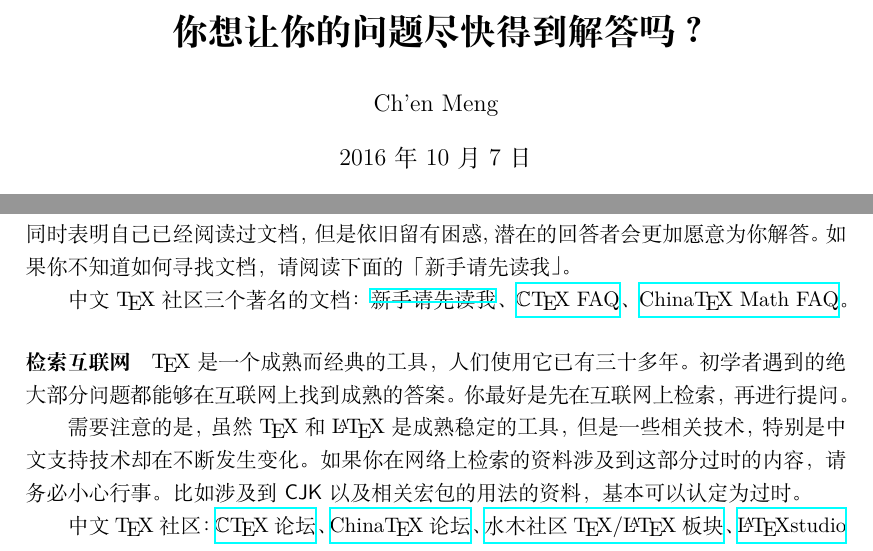
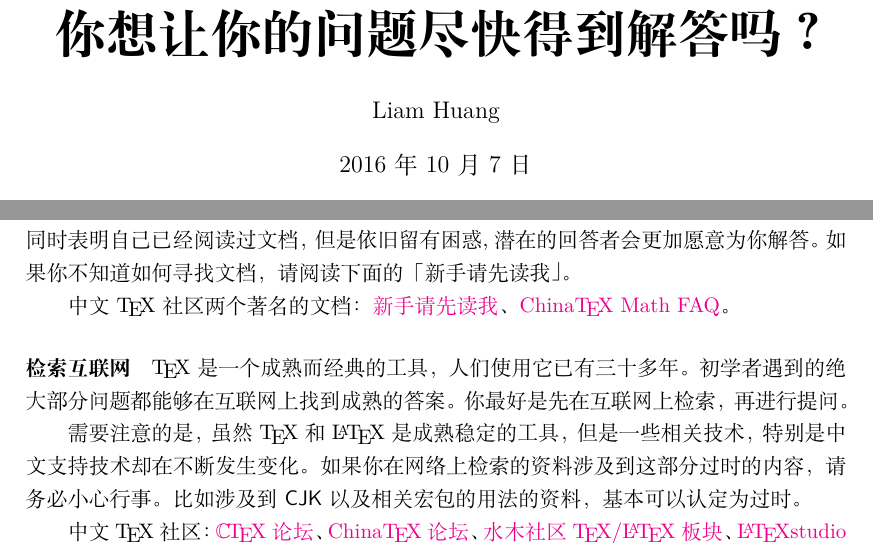
Before and after one commit to Liam0205/LaTeX_howtoask, a LaTeX document (LaTeX_howtoask.tex): two parts of pages 1 and 3 of 5, joined at a grey line, cut so that both start at the same text. Compiled offline with XeLaTeX.

Commit message:
update lost urls.

```diff
--- a/LaTeX_howtoask.tex
+++ b/LaTeX_howtoask.tex
@@ -1,7 +1,7 @@
 %!TEX program = xelatex
-\documentclass[hyperref]{ctexart}
-\title{{\bfseries 你想让你的问题尽快得到解答吗？}}
-\author{Ch'en Meng}
+\documentclass[UTF8]{ctexart}
+\title{你想让你的问题尽快得到解答吗？}
+\author{Liam Huang}
 \date{\today}
 
 \usepackage{geometry}
@@ -15,14 +15,22 @@
 \ifxetex\else
   \usepackage{CJKspace}
 \fi
+\usepackage{hyperref}
+\hypersetup{colorlinks}
+\usepackage{etoolbox}
+\makeatletter
+\patchcmd{\@maketitle}{\LARGE \@title \par}{\Huge \bfseries \@title \par}{}{}
+\makeatother
+
 \newcommand{\XeLaTeX}{\hologo{XeLaTeX}}
 \newcommand{\pdfLaTeX}{\hologo{pdfLaTeX}}
-\renewcommand{\CTeX}{\ensuremath{\mathbb{C}}\TeX}
+\renewcommand{\CTeX}{\ensuremath{\mathbb{C}}\!\TeX}
 \newcommand{\mdesc}[1]{{\sffamily\kaishu\color{red} #1}}
 \newcommand{\myem}[1]{{\bfseries\color{red} #1}}
 \newcommand{\myemph}[1]{{\sffamily\kaishu\color{red!80!orange} #1}}
 \newcommand{\Warning}{\myem{\Large \rule{0pt}{1.4em}不耐心看完文档的话就没人回答你的问题哦}}
 \newcommand{\warning}{\cleaders\hbox to \linewidth{\hss\Warning\hss}\vfill}
+
 \begin{document}
 \maketitle
 \warning
@@ -76,11 +84,11 @@
 \section{提问之前，你应该做的事情} % (fold)
 \label{sec:before_question}
 \paragraph{查阅文档} % (fold)
-\label{par:REFM}
+\label{par:RTFM}
 大多数的问题，文档都能为你提供标准的解答。因此在你提问之前，你最好先去阅读一下相关的文档，至少确保你阅读过一份完整的入门文档\footnote{\url{http://zip.xelatex.tk}}。如果你能够在你提问的同时表明自己已经阅读过文档， 但是依旧留有困惑,潜在的回答者会更加愿意为你解答。如果你不知道如何寻找文档，请阅读下面的「新手请先读我」。
 
-中文 \TeX{} 社区三个著名的文档：\href{http://bbs.ctex.org/forum.php?mod=viewthread&tid=48244}{新手请先读我}、\href{http://www.ctex.org/CTeXFAQ}{\CTeX{} FAQ}、\href{ftp://ftp.chinatex.org/TeXDoc/FAQ/ChinaTeXMathFAQ_V1.1.pdf}{China\TeX{} Math FAQ}。
-% paragraph REFM (end)
+中文 \TeX{} 社区两个著名的文档：\href{http://bbs.ctex.org/forum.php?mod=viewthread&tid=48244}{新手请先读我}、\href{http://liam0205.me/uploads/LaTeX/ChinaTeXMathFAQ_V1.1.pdf}{China\TeX{} Math FAQ}。
+% paragraph RTFM (end)
 \paragraph{检索互联网} % (fold)
 \label{par:STFW}
 \TeX{} 是一个成熟而经典的工具，人们使用它已有三十多年。初学者遇到的绝大部分问题都能够在互联网上找到成熟的答案。你最好是先在互联网上检索，再进行提问。
```
Also changed, not shown: LaTeX_howtoask.pdf, LaTeX_howtoask.tex (2 more changed lines), 1 other file.
